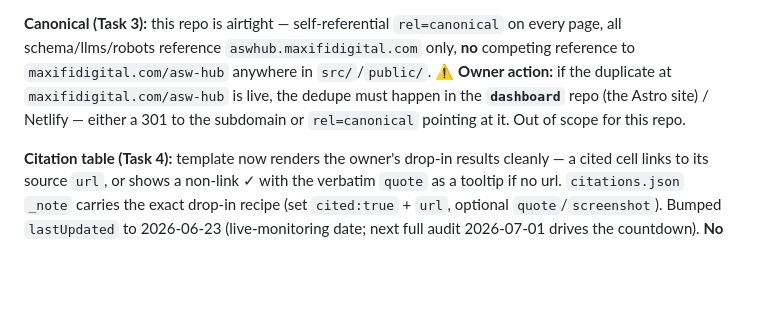
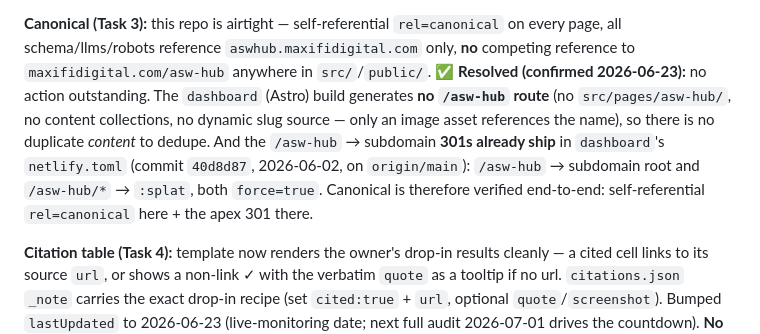
Before and after one commit to limleanne-maxifi/asw-hub, a Markdown page: HANDOFF.md, the part around the change. Drawn GitHub-style; blank space fills up the shorter version.

Commit message:
docs: mark Task 3 (canonical split) resolved in HANDOFF (#22)
The dashboard (Astro) repo generates no /asw-hub route, so there is no
duplicate content to dedupe, and the /asw-hub -> subdomain 301s already ship
in dashboard's netlify.toml (commit 40d8d87, 2026-06-02). Update the HANDOFF
note from "owner action pending" to resolved so the next session doesn't
re-chase it.


Claude-Session: https://claude.ai/code/session_01TvkLEg2rcKDog6e7jkJWHa

Co-authored-by: Claude <noreply@anthropic.com>

```diff
--- a/HANDOFF.md
+++ b/HANDOFF.md
@@ -39,9 +39,13 @@ themes/insights inherit their `summary`). Added `og:site_name`, `og:image:alt`,
 **Canonical (Task 3):** this repo is airtight — self-referential `rel=canonical` on
 every page, all schema/llms/robots reference `aswhub.maxifidigital.com` only, **no**
 competing reference to `maxifidigital.com/asw-hub` anywhere in `src/`/`public/`.
-⚠️ **Owner action:** if the duplicate at `maxifidigital.com/asw-hub` is live, the dedupe
-must happen in the **`dashboard`** repo (the Astro site) / Netlify — either a 301 to the
-subdomain or `rel=canonical` pointing at it. Out of scope for this repo.
+✅ **Resolved (confirmed 2026-06-23):** no action outstanding. The `dashboard` (Astro)
+build generates **no `/asw-hub` route** (no `src/pages/asw-hub/`, no content collections,
+no dynamic slug source — only an image asset references the name), so there is no duplicate
+*content* to dedupe. And the `/asw-hub` → subdomain **301s already ship** in `dashboard`'s
+`netlify.toml` (commit `40d8d87`, 2026-06-02, on `origin/main`): `/asw-hub` → subdomain
+root and `/asw-hub/*` → `:splat`, both `force=true`. Canonical is therefore verified
+end-to-end: self-referential `rel=canonical` here + the apex 301 there.
 
 **Citation table (Task 4):** template now renders the owner's drop-in results cleanly —
 a cited cell links to its source `url`, or shows a non-link ✓ with the verbatim `quote`
```
